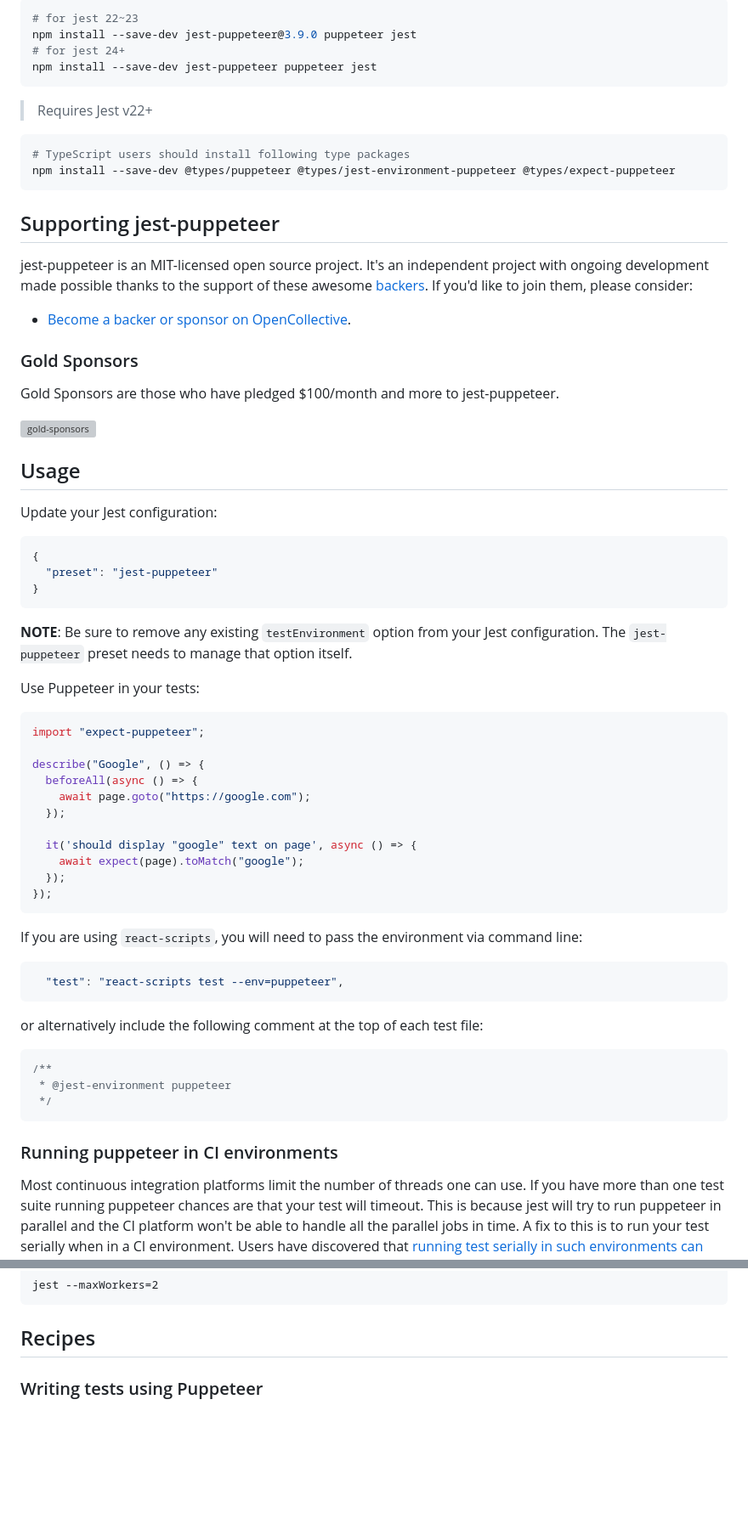
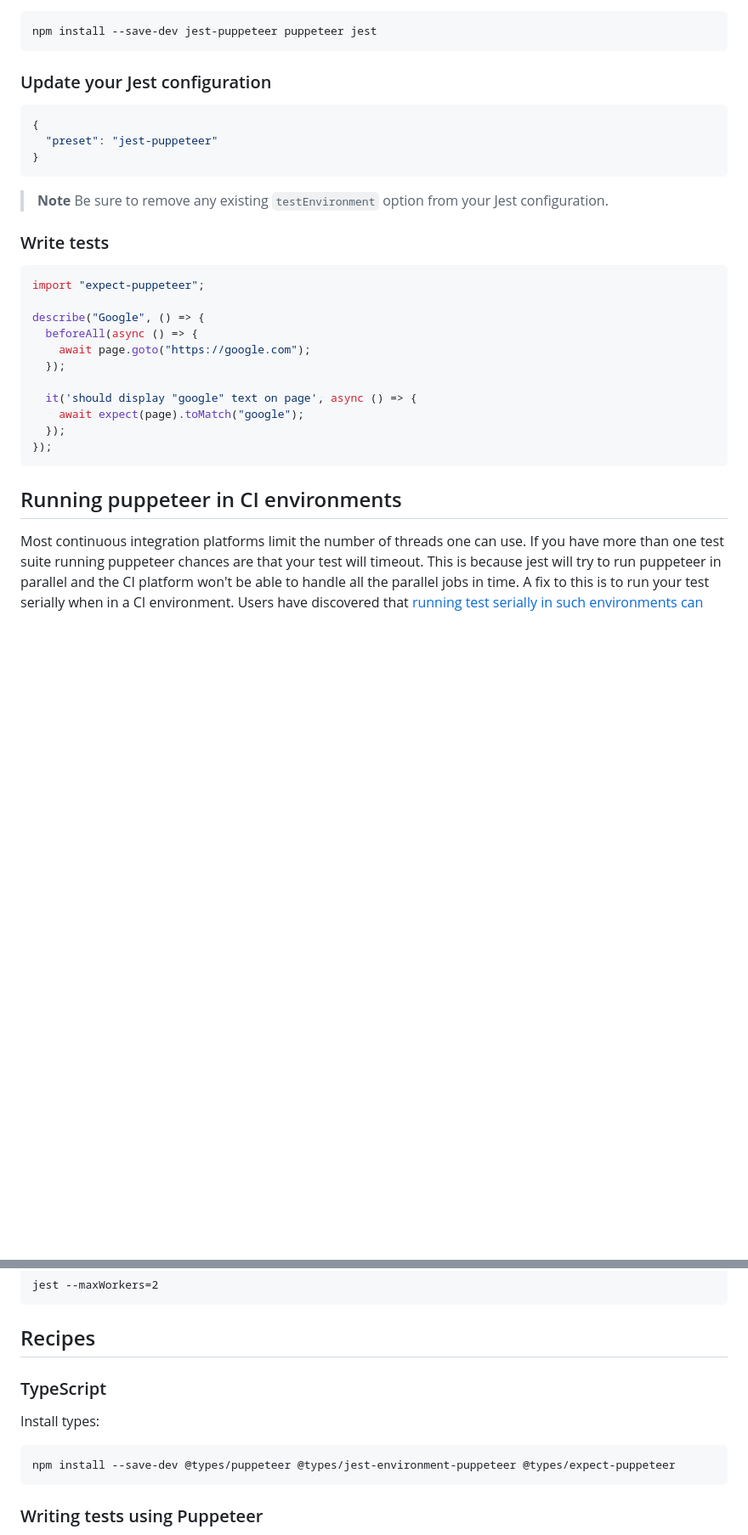
Before and after one commit to argos-ci/jest-puppeteer, a Markdown page: README.md, 2 parts joined by grey strips. Shown at 85% size. Drawn GitHub-style; blank space fills up the shorter version; grey boxes are pictures that could not be loaded.

Commit message:
docs(readme): cleanup (#516)

````diff
--- a/README.md
+++ b/README.md
@@ -14,33 +10,9 @@
 
 ```bash
-# for jest 22~23
-npm install --save-dev jest-puppeteer@3.9.0 puppeteer jest
-# for jest 24+
 npm install --save-dev jest-puppeteer puppeteer jest
 ```
 
-> Requires Jest v22+
-
-```bash
-# TypeScript users should install following type packages
-npm install --save-dev @types/puppeteer @types/jest-environment-puppeteer @types/expect-puppeteer
-```
-
-## Supporting jest-puppeteer
-
-jest-puppeteer is an MIT-licensed open source project. It's an independent project with ongoing development made possible thanks to the support of these awesome [backers](/BACKERS.md). If you'd like to join them, please consider:
-
-- [Become a backer or sponsor on OpenCollective](https://opencollective.com/jest-puppeteer).
-
-### Gold Sponsors
-
-Gold Sponsors are those who have pledged \$100/month and more to jest-puppeteer.
-
-[![gold-sponsors](https://opencollective.com/jest-puppeteer/tiers/gold-sponsors.svg?avatarHeight=120&width=600)](https://opencollective.com/jest-puppeteer/order/6045)
-
-## Usage
-
-Update your Jest configuration:
+### Update your Jest configuration
 
 ```json
 {
@@ -48,9 +20,10 @@ Update your Jest configuration:
 }
 ```
 
-**NOTE**: Be sure to remove any existing `testEnvironment` option from your Jest configuration. The `jest-puppeteer` preset needs to manage that option itself.
+> **Note**
+> Be sure to remove any existing `testEnvironment` option from your Jest configuration.
 
-Use Puppeteer in your tests:
+### Write tests
 
 ```js
 import "expect-puppeteer";
@@ -66,21 +39,7 @@ describe("Google", () => {
 });
 ```
 
-If you are using `react-scripts`, you will need to pass the environment via command line:
-
-```js
-  "test": "react-scripts test --env=puppeteer",
-```
-
-or alternatively include the following comment at the top of each test file:
-
-```js
-/**
- * @jest-environment puppeteer
- */
-```
-
-### Running puppeteer in CI environments
+## Running puppeteer in CI environments
 
 Most continuous integration platforms limit the number of threads one can use. If you have more than one test suite running puppeteer chances are that your test will timeout. This is because jest will try to run puppeteer in parallel and the CI platform won't be able to handle all the parallel jobs in time. A fix to this is to run your test serially when in a CI environment. Users have discovered that [running test serially in such environments can render up to 50%](https://jestjs.io/docs/en/troubleshooting#tests-are-extremely-slow-on-docker-and-or-continuous-integration-ci-server) of performance gains.
 
@@ -97,6 +56,14 @@ jest --maxWorkers=2
 ```
 
 ## Recipes
+
+### TypeScript
+
+Install types:
+
+```bash
+npm install --save-dev @types/puppeteer @types/jest-environment-puppeteer @types/expect-puppeteer
+```
 
 ### Writing tests using Puppeteer
 
````
Also changed, not shown: other parts of README.md (+8 -12 lines), BACKERS.md (deleted, +0 -23 lines).
